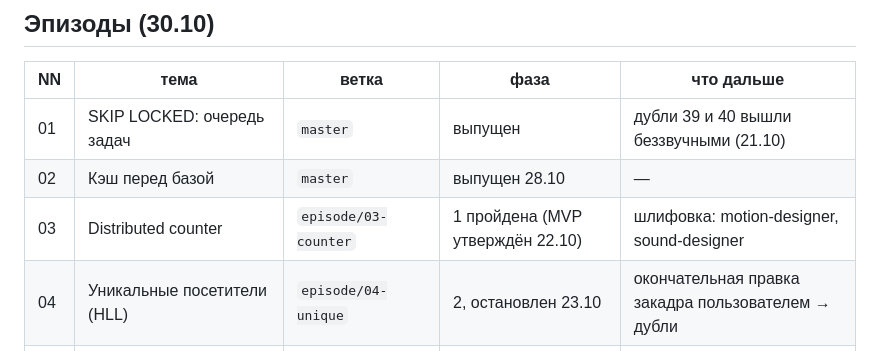
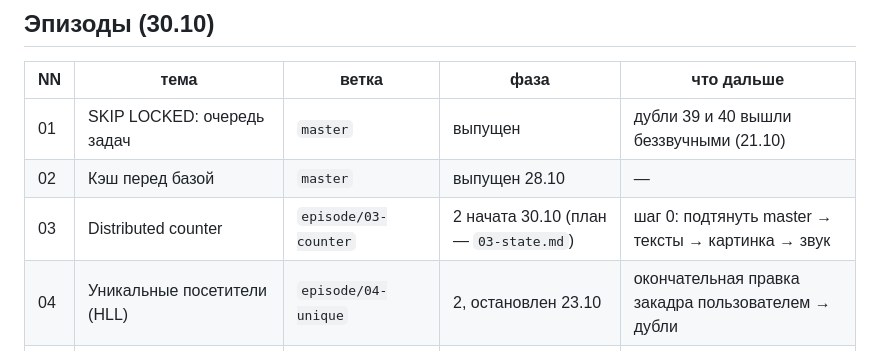
Before and after one commit to rkata-hexlet/edugo, a Markdown page: docs/state.md, the part around the change. Rendered like a GitHub page.

Commit message:
state: эпизод 03 — фаза 2 начата
Co-Authored-By: Claude Opus 5.5 <noreply@anthropic.com>

```diff
--- a/docs/state.md
+++ b/docs/state.md
@@ -9,7 +9,7 @@
 |---|---|---|---|---|
 | 01 | SKIP LOCKED: очередь задач | `master` | выпущен | дубли 39 и 40 вышли беззвучными (21.10) |
 | 02 | Кэш перед базой | `master` | выпущен 28.10 | — |
-| 03 | Distributed counter | `episode/03-counter` | 1 пройдена (MVP утверждён 22.10) | шлифовка: motion-designer, sound-designer |
+| 03 | Distributed counter | `episode/03-counter` | 2 начата 30.10 (план — `03-state.md`) | шаг 0: подтянуть master → тексты → картинка → звук |
 | 04 | Уникальные посетители (HLL) | `episode/04-unique` | 2, остановлен 23.10 | окончательная правка закадра пользователем → дубли |
 | 05 | Уровни изоляции: последняя кружка | `episode/05-isolation` | 3: прогон утверждён 24.10 | дубли |
 | 06 | Write skew: слот курьера | `episode/06-write-skew` | 3: прогон утверждён 24.10 | дубли |
```
